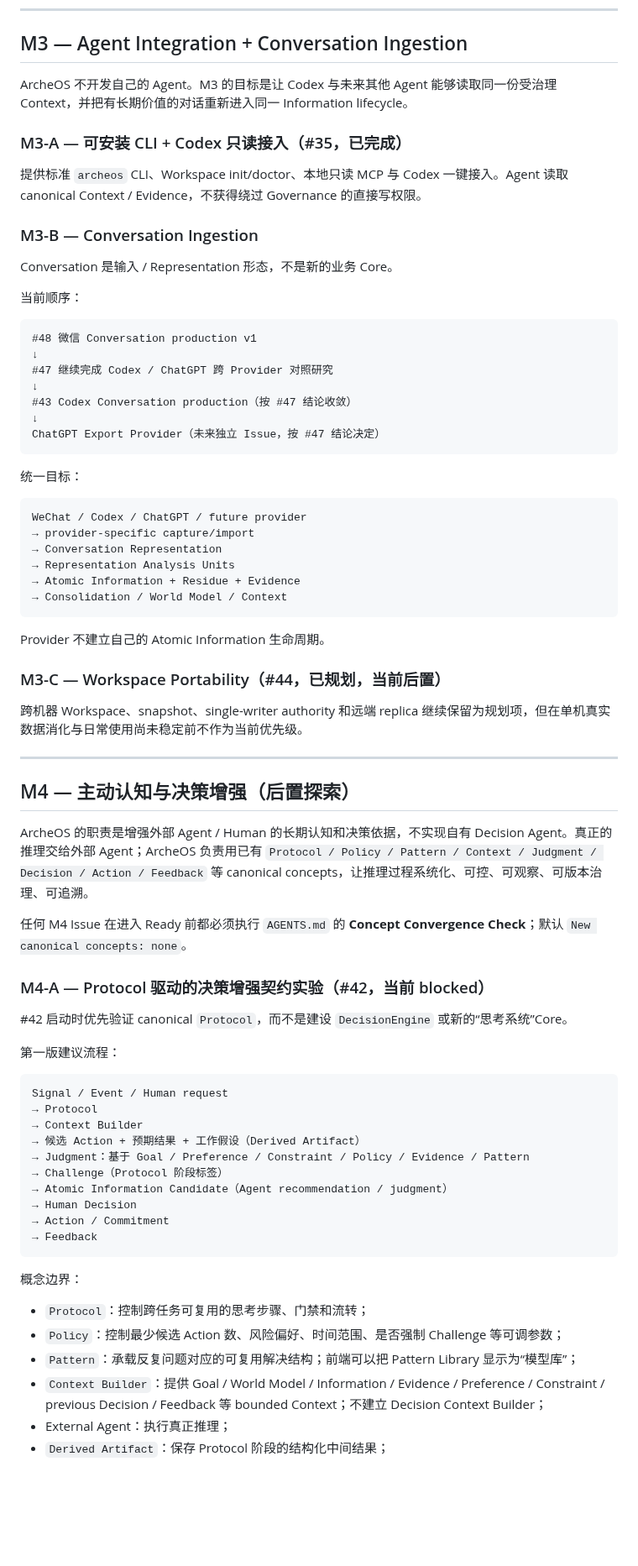
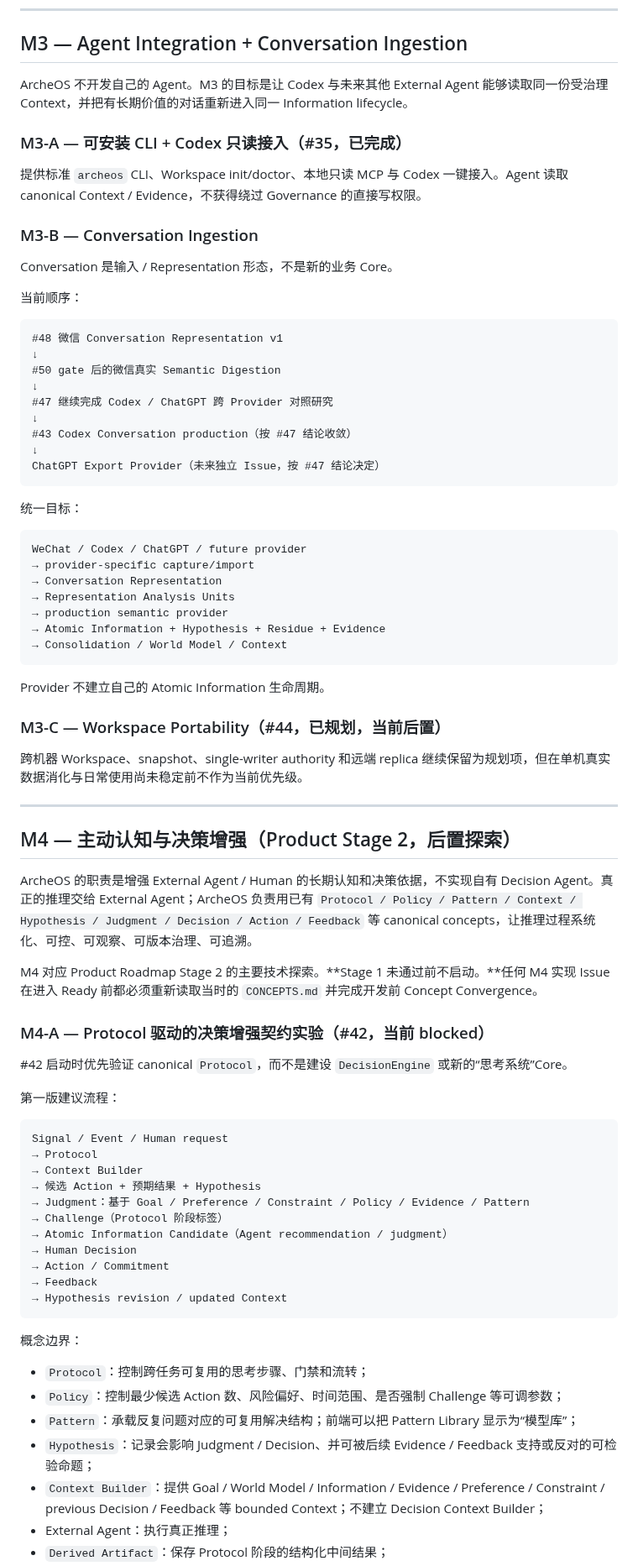
Before and after one commit to leevi2010-cursor/ArcheOS, a Markdown page: docs/development/ROADMAP.md, the part around one of its changes. Shown at 84% size. Rendered like a GitHub page; blank space fills up the shorter version.

````diff
--- a/docs/development/ROADMAP.md
+++ b/docs/development/ROADMAP.md
@@ -382,7 +406,7 @@ RETIRE
 
 ## M3 — Agent Integration + Conversation Ingestion
 
-ArcheOS 不开发自己的 Agent。M3 的目标是让 Codex 与未来其他 Agent 能够读取同一份受治理 Context，并把有长期价值的对话重新进入同一 Information lifecycle。
+ArcheOS 不开发自己的 Agent。M3 的目标是让 Codex 与未来其他 External Agent 能够读取同一份受治理 Context，并把有长期价值的对话重新进入同一 Information lifecycle。
 
 ### M3-A — 可安装 CLI + Codex 只读接入（#35，已完成）
 
@@ -395,7 +419,9 @@ Conversation 是输入 / Representation 形态，不是新的业务 Core。
 当前顺序：
 
 ```text
-#48 微信 Conversation production v1
+#48 微信 Conversation Representation v1
+↓
+#50 gate 后的微信真实 Semantic Digestion
 ↓
 #47 继续完成 Codex / ChatGPT 跨 Provider 对照研究
 ↓
@@ -411,7 +437,8 @@ WeChat / Codex / ChatGPT / future provider
 → provider-specific capture/import
 → Conversation Representation
 → Representation Analysis Units
-→ Atomic Information + Residue + Evidence
+→ production semantic provider
+→ Atomic Information + Hypothesis + Residue + Evidence
 → Consolidation / World Model / Context
 ```
 
@@ -423,11 +450,11 @@ Provider 不建立自己的 Atomic Information 生命周期。
 
 ---
 
-## M4 — 主动认知与决策增强（后置探索）
+## M4 — 主动认知与决策增强（Product Stage 2，后置探索）
 
-ArcheOS 的职责是增强外部 Agent / Human 的长期认知和决策依据，不实现自有 Decision Agent。真正的推理交给外部 Agent；ArcheOS 负责用已有 `Protocol / Policy / Pattern / Context / Judgment / Decision / Action / Feedback` 等 canonical concepts，让推理过程系统化、可控、可观察、可版本治理、可追溯。
+ArcheOS 的职责是增强 External Agent / Human 的长期认知和决策依据，不实现自有 Decision Agent。真正的推理交给 External Agent；ArcheOS 负责用已有 `Protocol / Policy / Pattern / Context / Hypothesis / Judgment / Decision / Action / Feedback` 等 canonical concepts，让推理过程系统化、可控、可观察、可版本治理、可追溯。
 
-任何 M4 Issue 在进入 Ready 前都必须执行 `AGENTS.md` 的 **Concept Convergence Check**；默认 `New canonical concepts: none`。
+M4 对应 Product Roadmap Stage 2 的主要技术探索。**Stage 1 未通过前不启动。**任何 M4 实现 Issue 在进入 Ready 前都必须重新读取当时的 `CONCEPTS.md` 并完成开发前 Concept Convergence。
 
 ### M4-A — Protocol 驱动的决策增强契约实验（#42，当前 blocked）
 
@@ -439,13 +466,14 @@ ArcheOS 的职责是增强外部 Agent / Human 的长期认知和决策依据，
 Signal / Event / Human request
 → Protocol
 → Context Builder
-→ 候选 Action + 预期结果 + 工作假设（Derived Artifact）
+→ 候选 Action + 预期结果 + Hypothesis
 → Judgment：基于 Goal / Preference / Constraint / Policy / Evidence / Pattern
 → Challenge（Protocol 阶段标签）
 → Atomic Information Candidate（Agent recommendation / judgment）
 → Human Decision
 → Action / Commitment
 → Feedback
+→ Hypothesis revision / updated Context
 ```
 
 概念边界：
@@ -453,6 +481,7 @@ Signal / Event / Human request
 - `Protocol`：控制跨任务可复用的思考步骤、门禁和流转；
 - `Policy`：控制最少候选 Action 数、风险偏好、时间范围、是否强制 Challenge 等可调参数；
 - `Pattern`：承载反复问题对应的可复用解决结构；前端可以把 Pattern Library 显示为“模型库”；
+- `Hypothesis`：记录会影响 Judgment / Decision、并可被后续 Evidence / Feedback 支持或反对的可检验命题；
 - `Context Builder`：提供 Goal / World Model / Information / Evidence / Preference / Constraint / previous Decision / Feedback 等 bounded Context；不建立 Decision Context Builder；
 - External Agent：执行真正推理；
 - `Derived Artifact`：保存 Protocol 阶段的结构化中间结果；
````
Also changed, not shown: other parts of docs/development/ROADMAP.md (+94 -53 lines).
